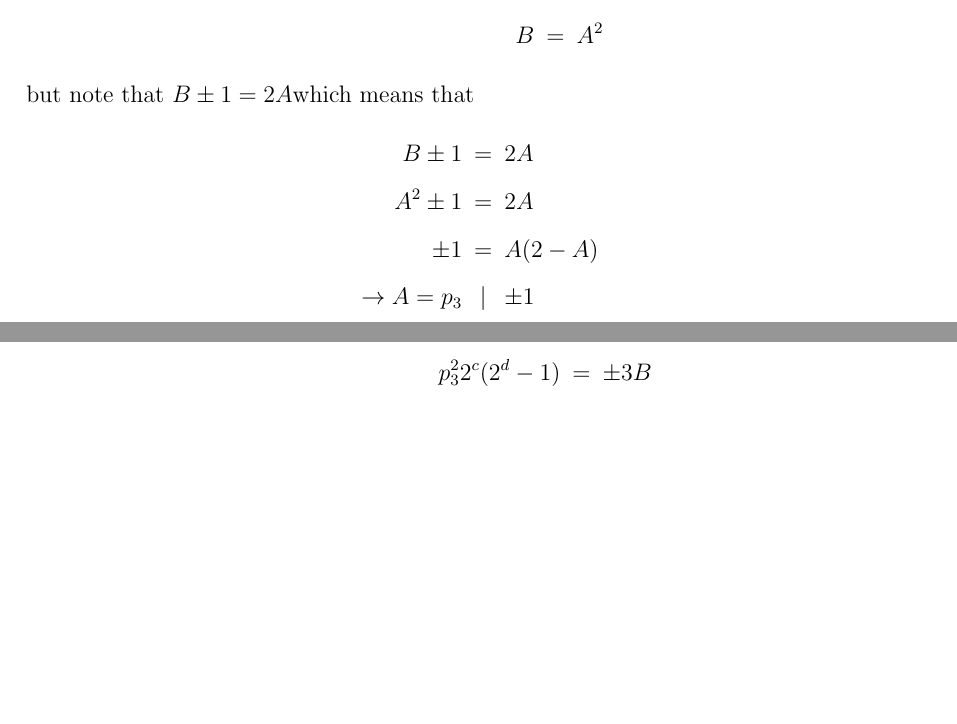
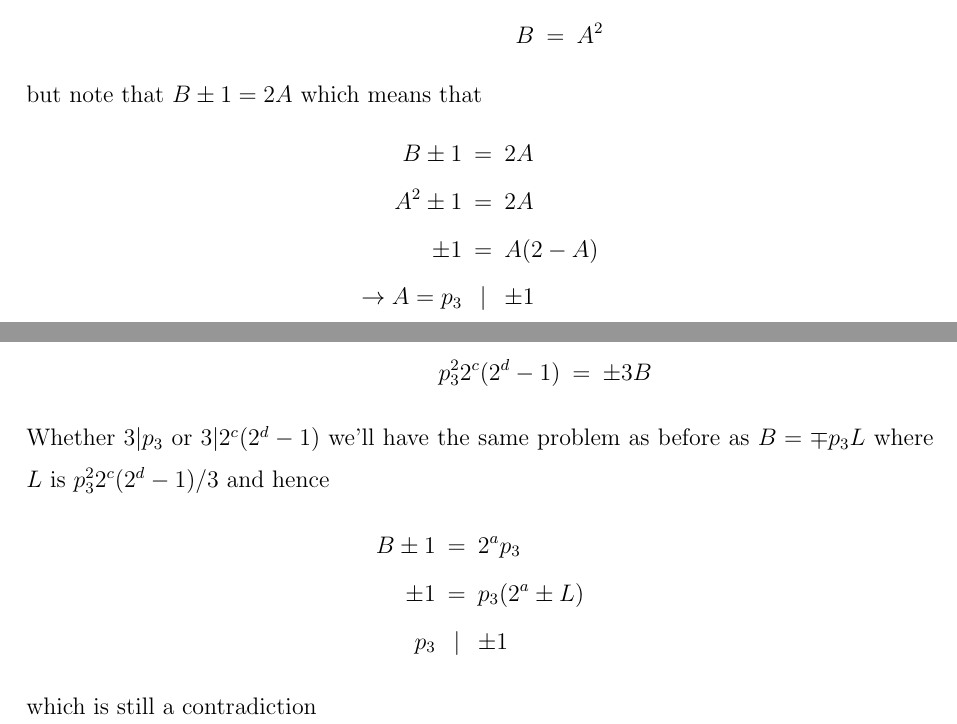
Before and after one commit to georgewashingturd/string, a LaTeX paper (pittetd/my extra at work.tex): two parts of pages 94 and 95 of 95, joined at a grey line, cut so that both start at the same text, the shorter picture padded with empty space. Compiled offline with pdfLaTeX.

Commit message:
Update 53

```diff
--- a/pittetd/my extra at work.tex
+++ b/pittetd/my extra at work.tex
@@ -3343,6 +3343,15 @@ where $a + b = 3n_1-3$ and like before
 p_3^2 2^c(2^d - 1) & = & \pm 3B
 \neea
 %
+Whether $3 | p_3$ or $3 | 2^c(2^d - 1)$ we'll have the same problem as before as $ B = \mp p_3 L$ where $L$ is $p_3^2 2^c(2^d - 1)/3$ and hence
+%
+\nbea
+B \pm 1 & = & 2^a p_3 \\
+\pm 1 & = & p_3(2^a \pm L) \\
+p_3 &|& \pm 1
+\neea
+%
+which is still a contradiction
 
 
 
```
Also changed, not shown: pittetd/my extra at work.pdf, pittetd/my extra at work.tex (2 more changed lines), 2 other files.
